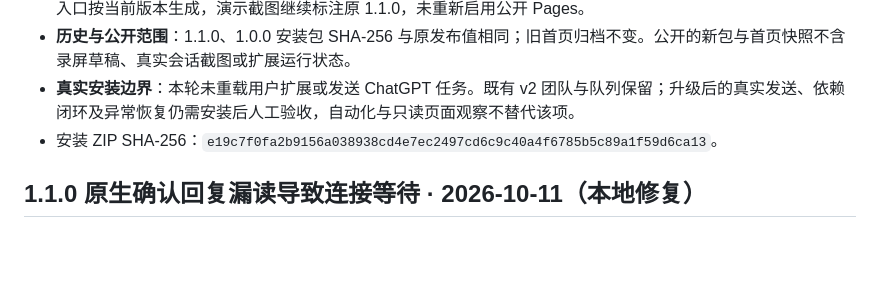
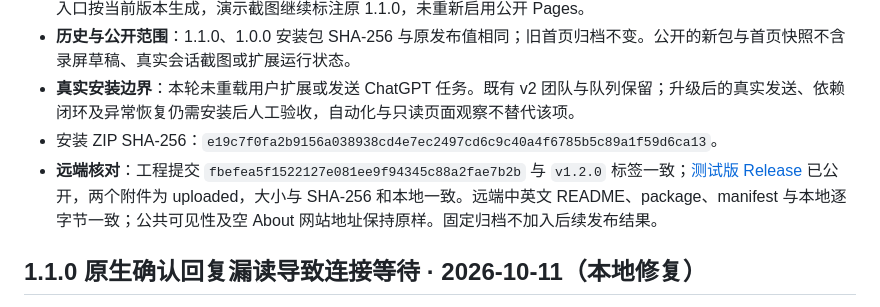
Before and after one commit to dickenson258/GptWorkBot, a Markdown page: docs/verification.md, the part around the change. Drawn GitHub-style; blank space fills up the shorter version.

```diff
--- a/docs/verification.md
+++ b/docs/verification.md
@@ -8,6 +8,7 @@
 - **历史与公开范围**：1.1.0、1.0.0 安装包 SHA-256 与原发布值相同；旧首页归档不变。公开的新包与首页快照不含录屏草稿、真实会话截图或扩展运行状态。
 - **真实安装边界**：本轮未重载用户扩展或发送 ChatGPT 任务。既有 v2 团队与队列保留；升级后的真实发送、依赖闭环及异常恢复仍需安装后人工验收，自动化与只读页面观察不替代该项。
 - 安装 ZIP SHA-256：`e19c7f0fa2b9156a038938cd4e7ec2497cd6c9c40a4f6785b5c89a1f59d6ca13`。
+- **远端核对**：工程提交 `fbefea5f1522127e081ee9f94345c88a2fae7b2b` 与 `v1.2.0` 标签一致；[测试版 Release](https://github.com/dickenson258/GptWorkBot/releases/tag/v1.2.0) 已公开，两个附件为 uploaded，大小与 SHA-256 和本地一致。远端中英文 README、package、manifest 与本地逐字节一致；公共可见性及空 About 网站地址保持原样。固定归档不加入后续发布结果。
 
 ## 1.1.0 原生确认回复漏读导致连接等待 · 2026-10-11（本地修复）
 
```
Also changed, not shown: PUBLISHING.md (+8 -0 lines).
